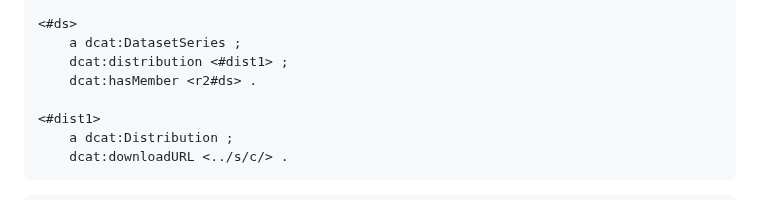
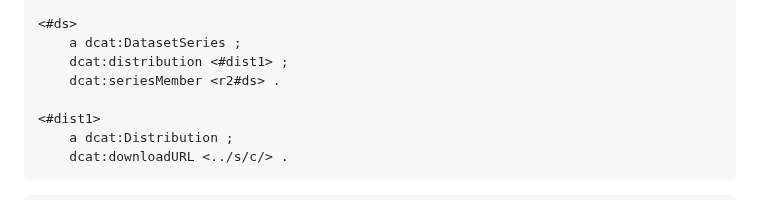
Before and after one commit to kubeluk/SolidDCAT-Profile, a Markdown page: spec.md, the part around the change. GitHub-like rendering.

Commit message:
Apply suggestion from @kubeluk

```diff
--- a/spec.md
+++ b/spec.md
@@ -328,7 +328,7 @@ The following example shows the state of all resources on the #StorageServer whe
 <#ds>
 	a dcat:DatasetSeries ;
 	dcat:distribution <#dist1> ;
-	dcat:hasMember <r2#ds> .
+	dcat:seriesMember <r2#ds> .
 
 <#dist1>
 	a dcat:Distribution ;
```
